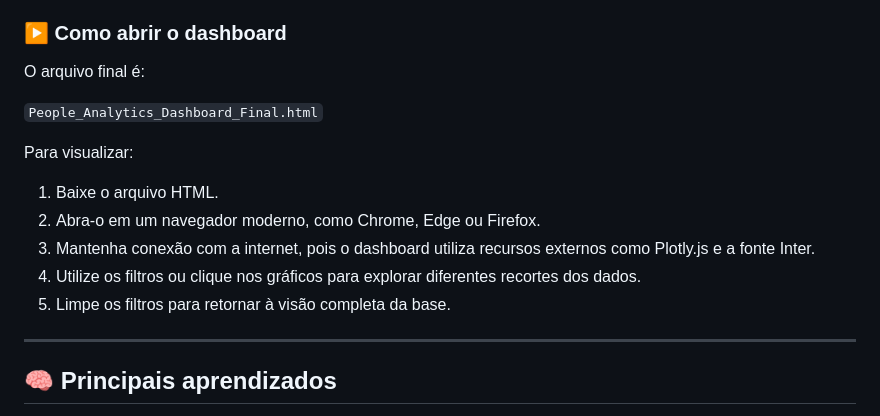
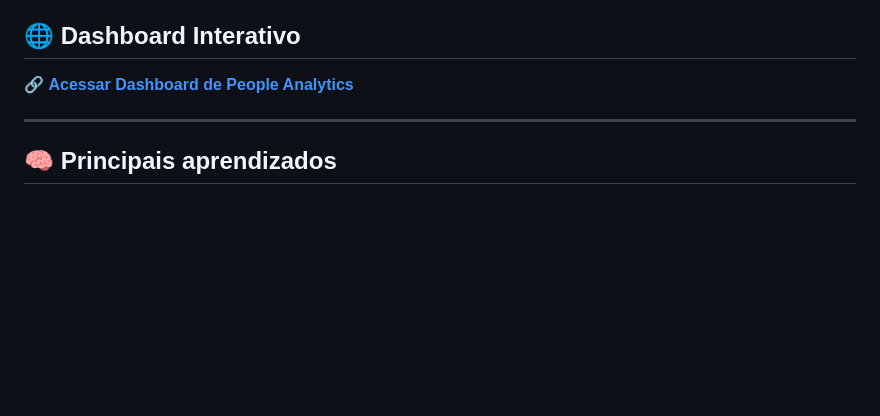
Before and after one commit to ayrton-marquezin-venancio/people-analytics-pandas, a Markdown page: README.md, the part around the change. Drawn GitHub-style; blank space fills up the shorter version.

Commit message:
Projeto Final Atualizado

```diff
--- a/README.md
+++ b/README.md
@@ -575,19 +575,9 @@ Também foram revisados:
 - Comportamento das tabelas
 - Visualização em diferentes tamanhos de tela
 
-### ▶️ Como abrir o dashboard
+## 🌐 Dashboard Interativo
 
-O arquivo final é:
-
-`People_Analytics_Dashboard_Final.html`
-
-Para visualizar:
-
-1. Baixe o arquivo HTML.
-2. Abra-o em um navegador moderno, como Chrome, Edge ou Firefox.
-3. Mantenha conexão com a internet, pois o dashboard utiliza recursos externos como Plotly.js e a fonte Inter.
-4. Utilize os filtros ou clique nos gráficos para explorar diferentes recortes dos dados.
-5. Limpe os filtros para retornar à visão completa da base.
+🔗 **[Acessar Dashboard de People Analytics](https://ayrton-marquezin-venancio.github.io/people-analytics-pandas/)**
 
 ---
 
```
